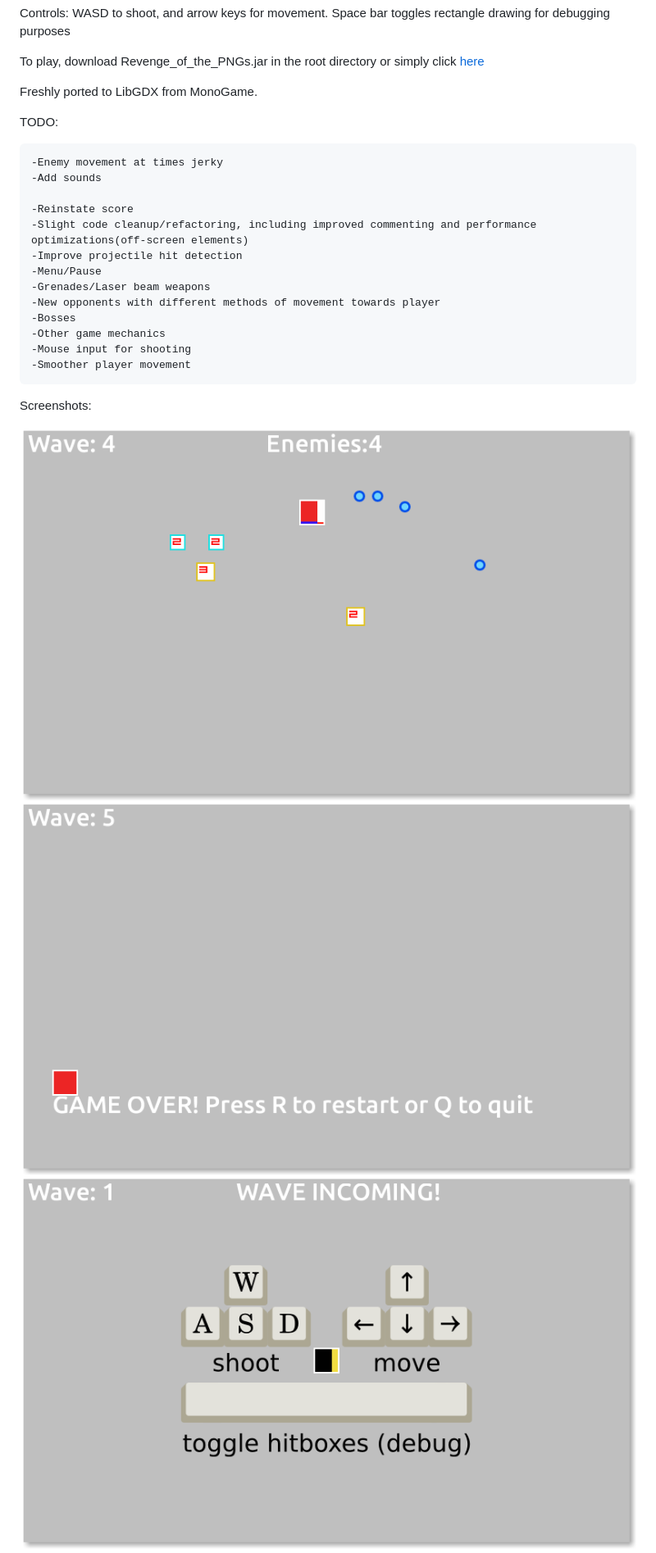
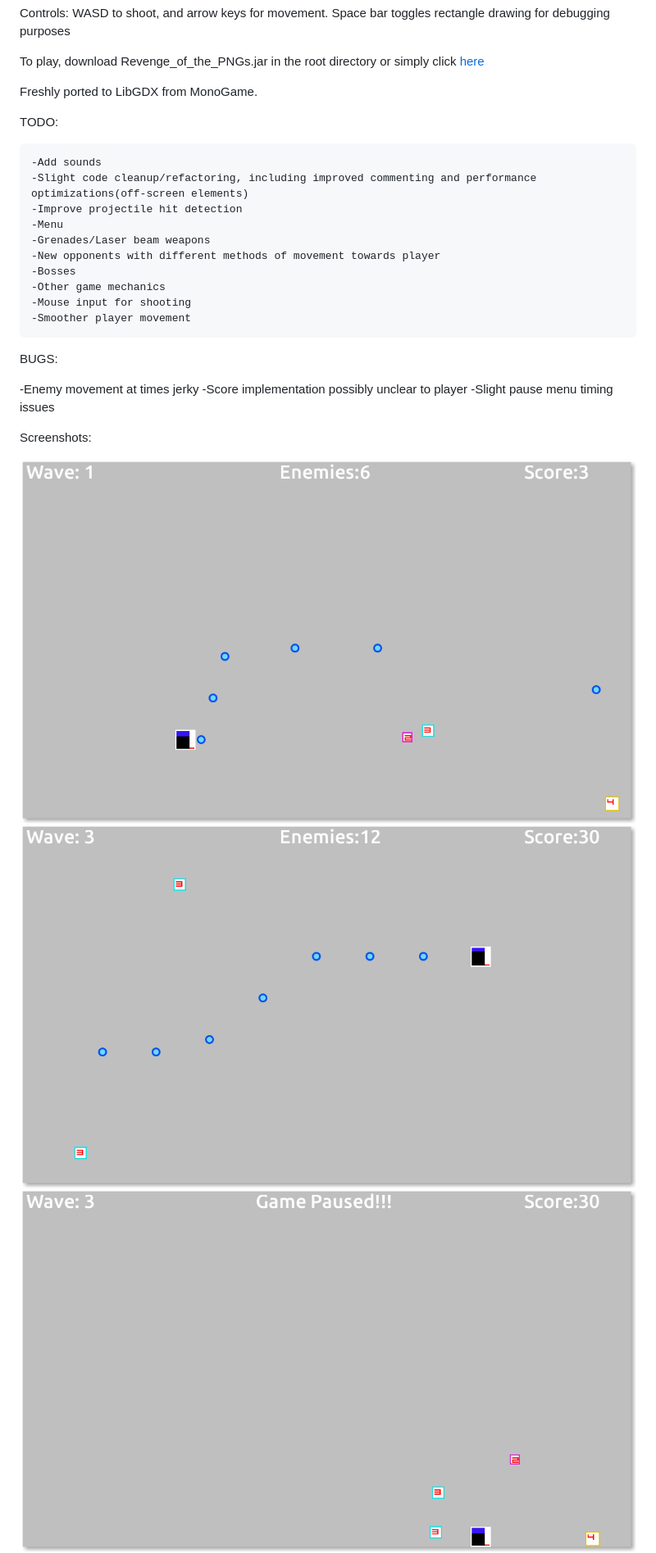
Before and after one commit to mmowbray/revenge-of-the-PNGs, a Markdown page: README.md, the part around the change printed below. Shown: that part at 82% size. Drawn GitHub-style; pictures changed too: screenshots/screenshot_1.png, screenshots/screenshot_2.png, screenshots/screenshot_3.png.

Commit message:
added pause menu and score

```diff
--- a/README.md
+++ b/README.md
@@ -12,13 +12,10 @@ Freshly ported to LibGDX from MonoGame.
 
 TODO:
 
-	-Enemy movement at times jerky
 	-Add sounds
-
-	-Reinstate score
 	-Slight code cleanup/refactoring, including improved commenting and performance optimizations(off-screen elements)
 	-Improve projectile hit detection
-	-Menu/Pause
+	-Menu
 	-Grenades/Laser beam weapons
 	-New opponents with different methods of movement towards player
 	-Bosses
@@ -26,6 +23,12 @@ TODO:
 	-Mouse input for shooting
 	-Smoother player movement
 
+BUGS:
+
+-Enemy movement at times jerky
+-Score implementation possibly unclear to player
+-Slight pause menu timing issues
+
 Screenshots:
 
 ![screenshot 1](screenshots/screenshot_1.png)
```
Also changed, not shown: other parts of README.md (+1 -0 lines), assets/instructions.png, 4 other files.
